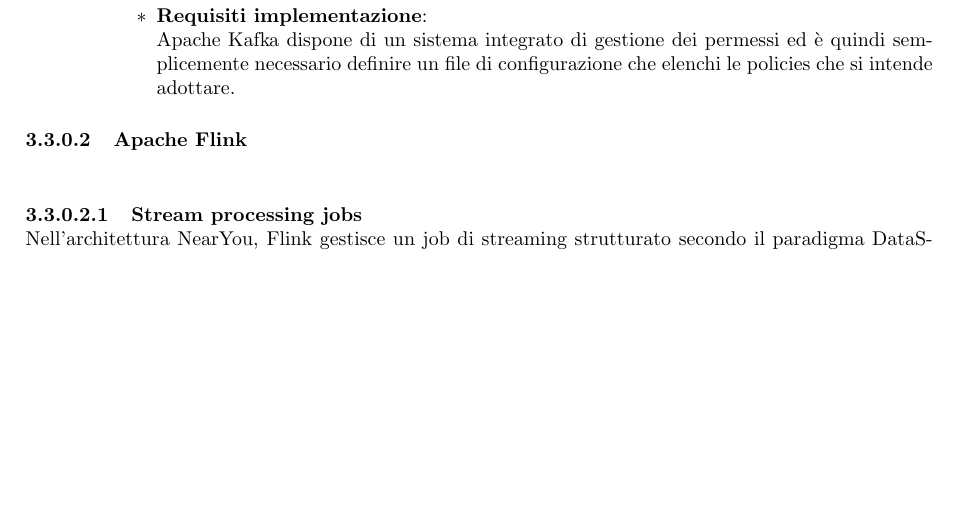
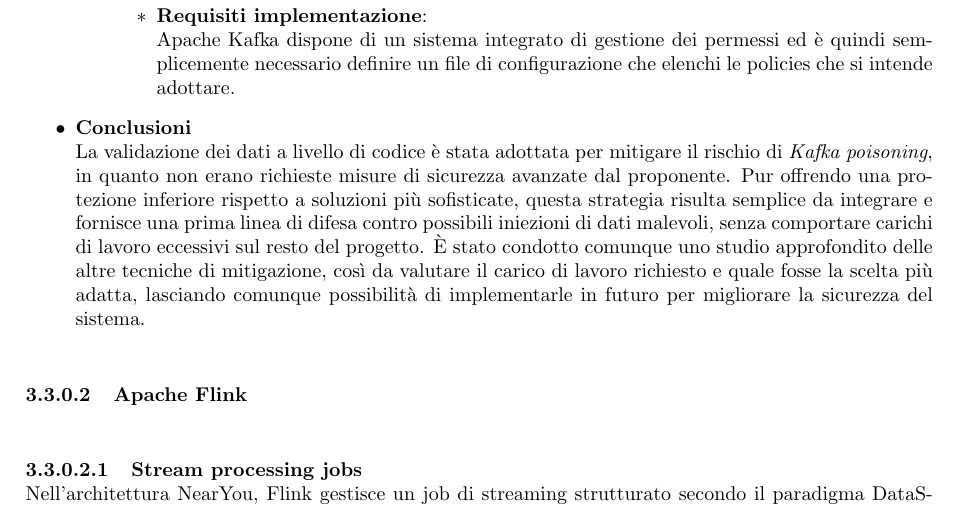
Before and after one commit to SevenBitsSwe/7BitsDocs, a LaTeX document (PB/Documentazione Esterna/Specifica_Tecnica.tex): part of page 17 of 42, cut so that both start at the same text, the shorter picture padded with empty space. Compiled offline with pdfLaTeX.

Commit message:
Aggiunta sezione conclusioni sulla validazione dei dati per mitigare il rischio di Kafka poisoning

```diff
--- a/PB/Documentazione Esterna/Specifica_Tecnica.tex
+++ b/PB/Documentazione Esterna/Specifica_Tecnica.tex
@@ -925,6 +925,8 @@ Le comunicazioni tra componenti avvengono su Kafka, con dati strutturati in form
 
                 \end{itemize}
             \end{itemize}
+\item \textbf{Conclusioni}\\
+La validazione dei dati a livello di codice è stata adottata per mitigare il rischio di \textit{Kafka poisoning}, in quanto non erano richieste misure di sicurezza avanzate dal proponente. Pur offrendo una protezione inferiore rispetto a soluzioni più sofisticate, questa strategia risulta semplice da integrare e fornisce una prima linea di difesa contro possibili iniezioni di dati malevoli, senza comportare carichi di lavoro eccessivi sul resto del progetto. È stato condotto comunque uno studio approfondito delle altre tecniche di mitigazione, così da valutare il carico di lavoro richiesto e quale fosse la scelta più adatta, lasciando comunque possibilità di implementarle in futuro per migliorare la sicurezza del sistema.\\
         \end{itemize}
 
         \myparagraph{Apache Flink}
```
